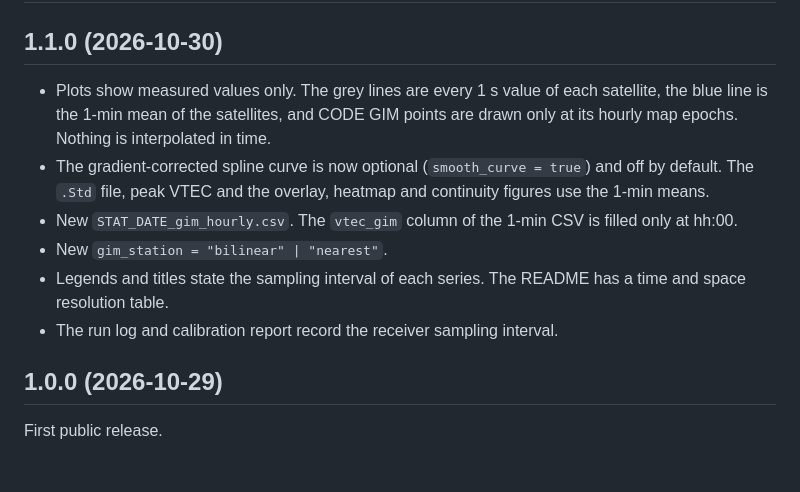
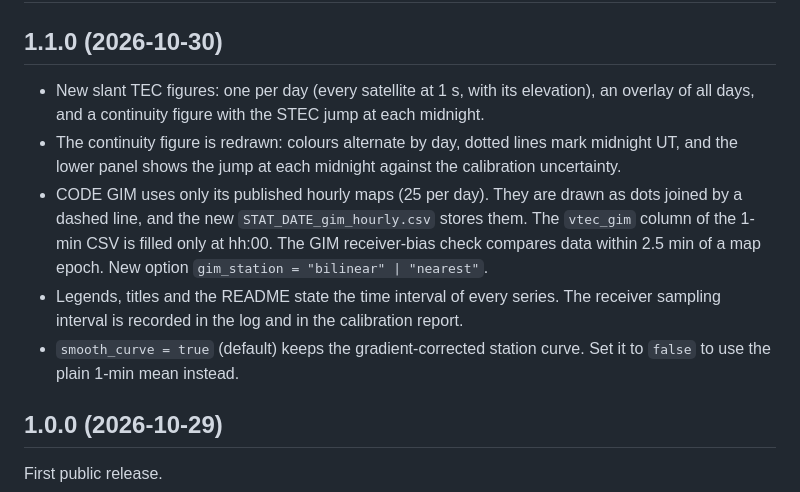
Before and after one commit to dipanjanbanerjee/gpstec, a Markdown page: CHANGELOG.md, the part around the change. Drawn GitHub-style; blank space fills up the shorter version.

```diff
--- a/CHANGELOG.md
+++ b/CHANGELOG.md
@@ -2,12 +2,11 @@
 
 ## 1.1.0 (2026-10-30)
 
-- Plots show measured values only. The grey lines are every 1 s value of each satellite, the blue line is the 1-min mean of the satellites, and CODE GIM points are drawn only at its hourly map epochs. Nothing is interpolated in time.
-- The gradient-corrected spline curve is now optional (`smooth_curve = true`) and off by default. The `.Std` file, peak VTEC and the overlay, heatmap and continuity figures use the 1-min means.
-- New `STAT_DATE_gim_hourly.csv`. The `vtec_gim` column of the 1-min CSV is filled only at hh:00.
-- New `gim_station = "bilinear" | "nearest"`.
-- Legends and titles state the sampling interval of each series. The README has a time and space resolution table.
-- The run log and calibration report record the receiver sampling interval.
+- New slant TEC figures: one per day (every satellite at 1 s, with its elevation), an overlay of all days, and a continuity figure with the STEC jump at each midnight.
+- The continuity figure is redrawn: colours alternate by day, dotted lines mark midnight UT, and the lower panel shows the jump at each midnight against the calibration uncertainty.
+- CODE GIM uses only its published hourly maps (25 per day). They are drawn as dots joined by a dashed line, and the new `STAT_DATE_gim_hourly.csv` stores them. The `vtec_gim` column of the 1-min CSV is filled only at hh:00. The GIM receiver-bias check compares data within 2.5 min of a map epoch. New option `gim_station = "bilinear" | "nearest"`.
+- Legends, titles and the README state the time interval of every series. The receiver sampling interval is recorded in the log and in the calibration report.
+- `smooth_curve = true` (default) keeps the gradient-corrected station curve. Set it to `false` to use the plain 1-min mean instead.
 
 ## 1.0.0 (2026-10-29)
 
```
Also changed, not shown: README.md (+13 -12 lines), docs/images/daily_vtec.png, docs/images/midnight_continuity.png, 8 other files.
